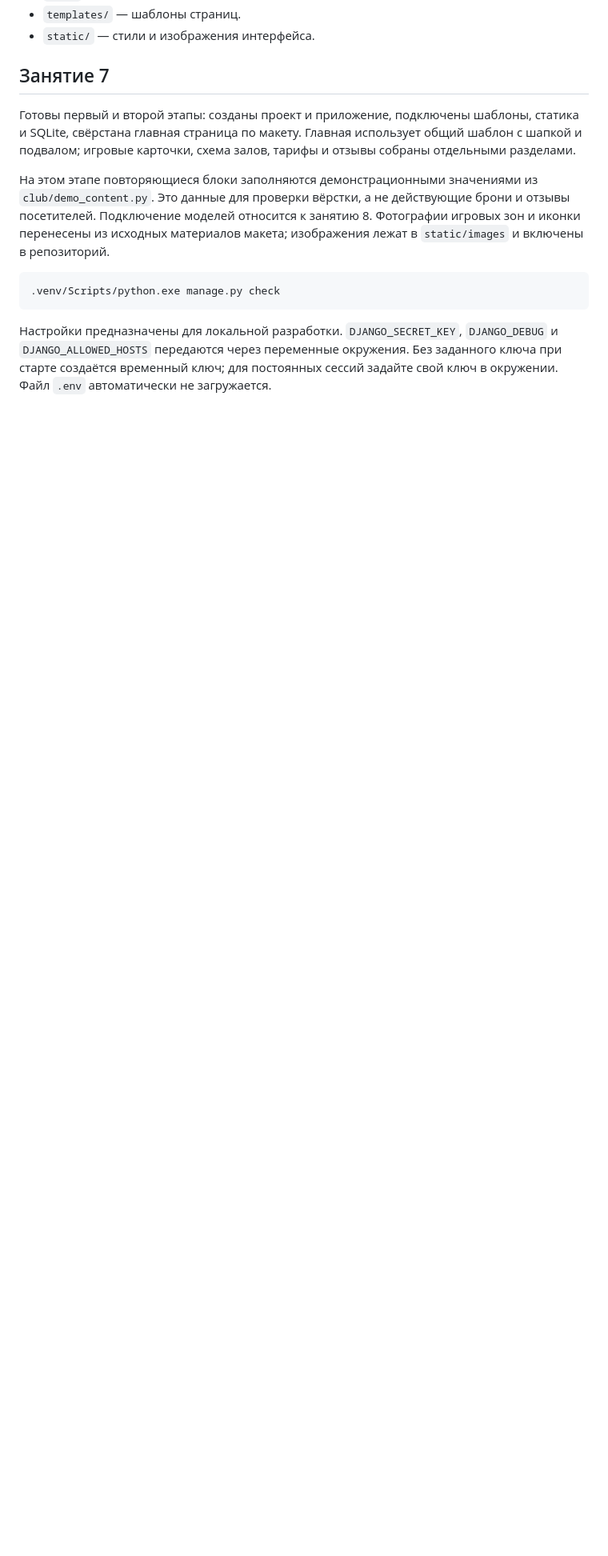
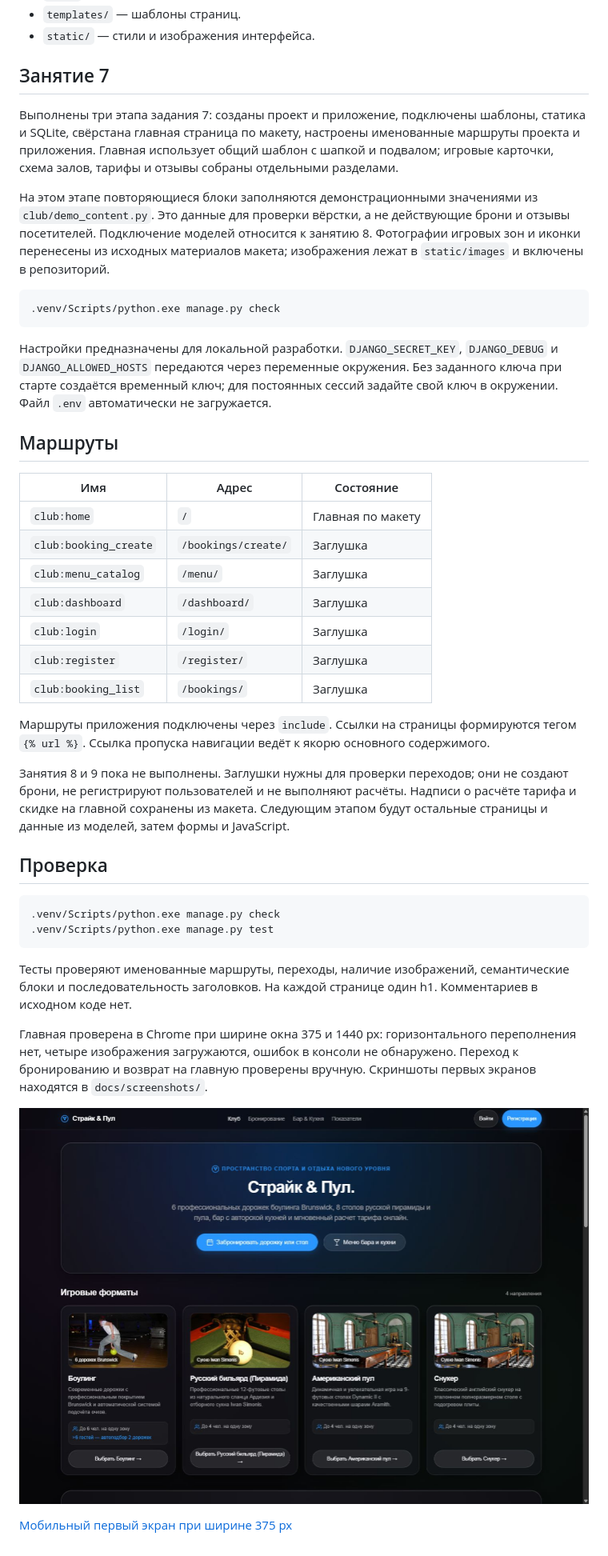
Before and after one commit to Den322141/strike-pool-django, a Markdown page: README.md, the part around the change. Shown at 80% size. Drawn GitHub-style; pictures changed too: docs/screenshots/home-1440.jpg (added); blank space fills up the shorter version.

````diff
--- a/README.md
+++ b/README.md
@@ -26,7 +26,7 @@ python -m venv .venv
 
 ## Занятие 7
 
-Готовы первый и второй этапы: созданы проект и приложение, подключены шаблоны, статика и SQLite, свёрстана главная страница по макету. Главная использует общий шаблон с шапкой и подвалом; игровые карточки, схема залов, тарифы и отзывы собраны отдельными разделами.
+Выполнены три этапа задания 7: созданы проект и приложение, подключены шаблоны, статика и SQLite, свёрстана главная страница по макету, настроены именованные маршруты проекта и приложения. Главная использует общий шаблон с шапкой и подвалом; игровые карточки, схема залов, тарифы и отзывы собраны отдельными разделами.
 
 На этом этапе повторяющиеся блоки заполняются демонстрационными значениями из `club/demo_content.py`. Это данные для проверки вёрстки, а не действующие брони и отзывы посетителей. Подключение моделей относится к занятию 8. Фотографии игровых зон и иконки перенесены из исходных материалов макета; изображения лежат в `static/images` и включены в репозиторий.
 
@@ -35,3 +35,34 @@ python -m venv .venv
 ```
 
 Настройки предназначены для локальной разработки. `DJANGO_SECRET_KEY`, `DJANGO_DEBUG` и `DJANGO_ALLOWED_HOSTS` передаются через переменные окружения. Без заданного ключа при старте создаётся временный ключ; для постоянных сессий задайте свой ключ в окружении. Файл `.env` автоматически не загружается.
+
+## Маршруты
+
+| Имя | Адрес | Состояние |
+| --- | --- | --- |
+| `club:home` | `/` | Главная по макету |
+| `club:booking_create` | `/bookings/create/` | Заглушка |
+| `club:menu_catalog` | `/menu/` | Заглушка |
+| `club:dashboard` | `/dashboard/` | Заглушка |
+| `club:login` | `/login/` | Заглушка |
+| `club:register` | `/register/` | Заглушка |
+| `club:booking_list` | `/bookings/` | Заглушка |
+
+Маршруты приложения подключены через `include`. Ссылки на страницы формируются тегом `{% url %}`. Ссылка пропуска навигации ведёт к якорю основного содержимого.
+
+Занятия 8 и 9 пока не выполнены. Заглушки нужны для проверки переходов; они не создают брони, не регистрируют пользователей и не выполняют расчёты. Надписи о расчёте тарифа и скидке на главной сохранены из макета. Следующим этапом будут остальные страницы и данные из моделей, затем формы и JavaScript.
+
+## Проверка
+
+```powershell
+.venv/Scripts/python.exe manage.py check
+.venv/Scripts/python.exe manage.py test
+```
+
+Тесты проверяют именованные маршруты, переходы, наличие изображений, семантические блоки и последовательность заголовков. На каждой странице один h1. Комментариев в исходном коде нет.
+
+Главная проверена в Chrome при ширине окна 375 и 1440 px: горизонтального переполнения нет, четыре изображения загружаются, ошибок в консоли не обнаружено. Переход к бронированию и возврат на главную проверены вручную. Скриншоты первых экранов находятся в `docs/screenshots/`.
+
+![Главная при ширине 1440 px](docs/screenshots/home-1440.jpg)
+
+[Мобильный первый экран при ширине 375 px](docs/screenshots/home-375.jpg)
````
Also changed, not shown: docs/screenshots/home-375.jpg (added), 7 other files.
